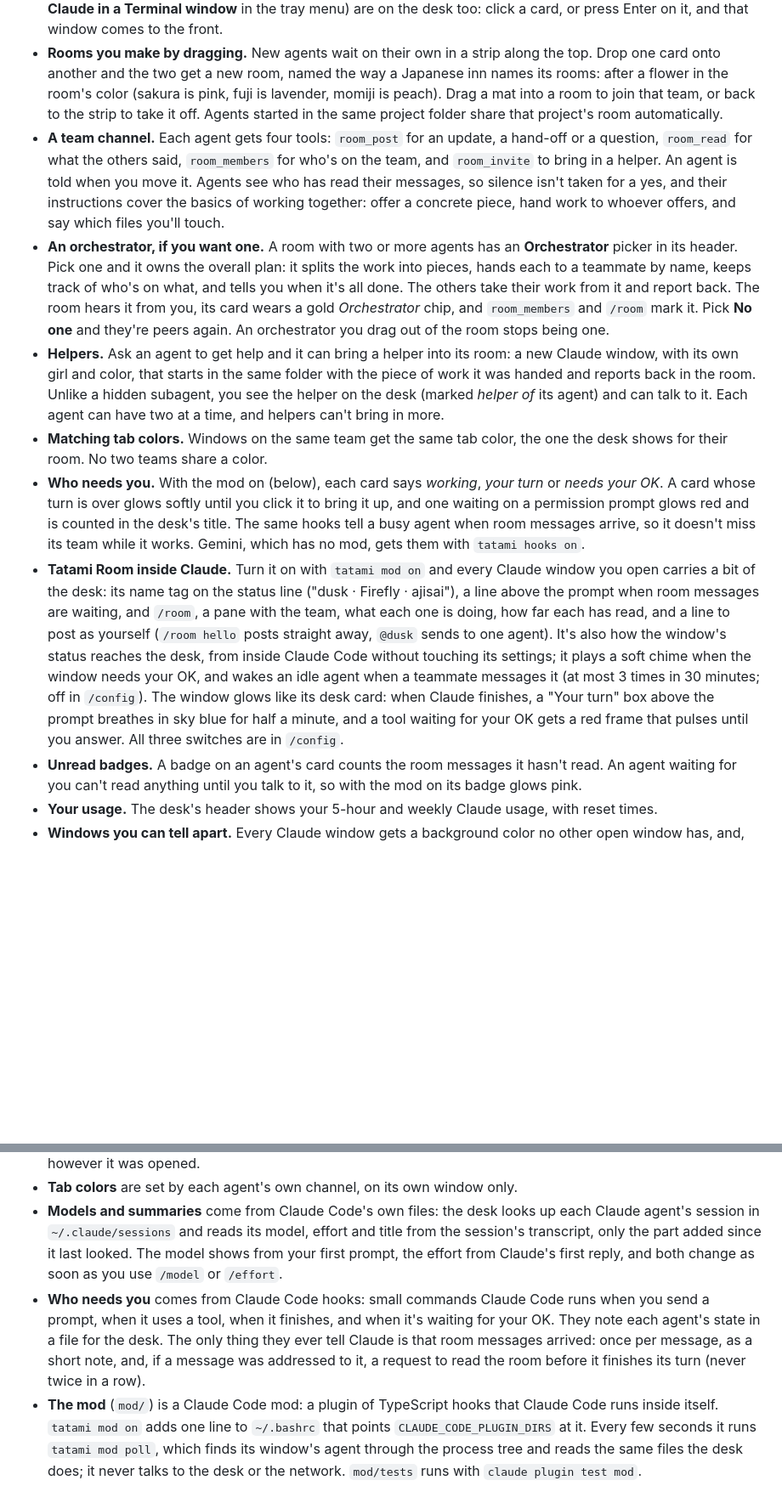
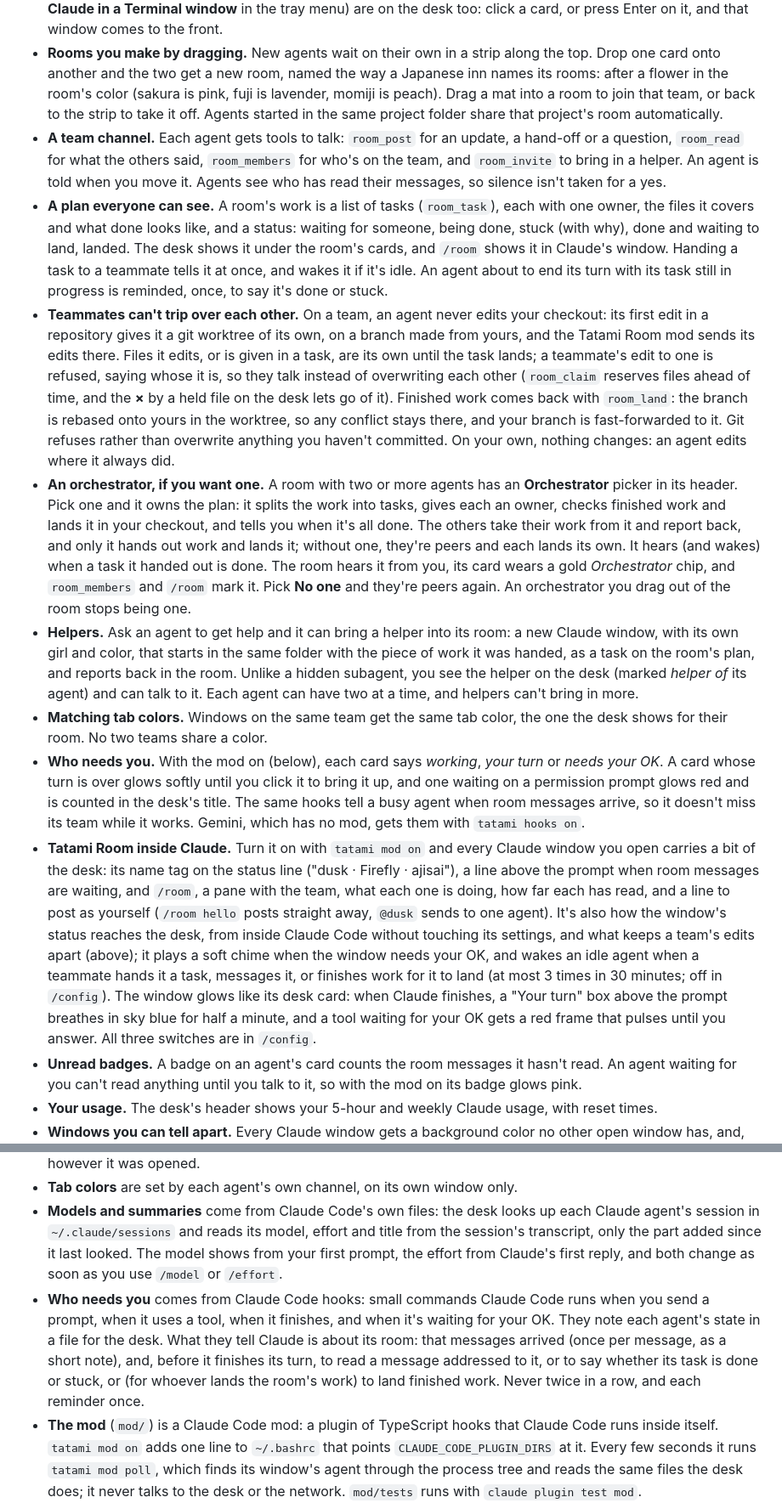
Before and after one commit to natsuin/claude-waifu, a Markdown page: README.md, 2 parts joined by grey strips. Shown at 85% size. Drawn GitHub-style; blank space fills up the shorter version.

Commit message:
Tatami Room: the README and DESK.md on the plan, claims, worktrees and landing
Co-Authored-By: Claude Opus 5.5 <noreply@anthropic.com>

```diff
--- a/README.md
+++ b/README.md
@@ -22,12 +22,14 @@ One agent in one terminal is easy. Five agents in five terminals is a mess: whic
 - **Other kinds of agent.** Next to **+ Claude**, the app offers a button for each other agent CLI it finds installed: **+ Gemini** (the `gemini` or `agy` command), **+ Codex**. Each starts in a terminal of the app's own with its own girl and color, just like Claude. To add another one, give it an entry in [`tatami/kinds.json`](tatami/kinds.json): its name, the commands that start it, and its maker's color and mark. The agent also needs the Tatami Room channel as an MCP server in its own settings (`tatami mcp` as the command), the way Claude Code has it.
 - **Click-to-open for your other windows.** Agents in Windows Terminal windows (the **Claude Waifu** shortcut, or **+ Claude in a Terminal window** in the tray menu) are on the desk too: click a card, or press Enter on it, and that window comes to the front.
 - **Rooms you make by dragging.** New agents wait on their own in a strip along the top. Drop one card onto another and the two get a new room, named the way a Japanese inn names its rooms: after a flower in the room's color (sakura is pink, fuji is lavender, momiji is peach). Drag a mat into a room to join that team, or back to the strip to take it off. Agents started in the same project folder share that project's room automatically.
-- **A team channel.** Each agent gets four tools: `room_post` for an update, a hand-off or a question, `room_read` for what the others said, `room_members` for who's on the team, and `room_invite` to bring in a helper. An agent is told when you move it. Agents see who has read their messages, so silence isn't taken for a yes, and their instructions cover the basics of working together: offer a concrete piece, hand work to whoever offers, and say which files you'll touch.
-- **An orchestrator, if you want one.** A room with two or more agents has an **Orchestrator** picker in its header. Pick one and it owns the overall plan: it splits the work into pieces, hands each to a teammate by name, keeps track of who's on what, and tells you when it's all done. The others take their work from it and report back. The room hears it from you, its card wears a gold *Orchestrator* chip, and `room_members` and `/room` mark it. Pick **No one** and they're peers again. An orchestrator you drag out of the room stops being one.
-- **Helpers.** Ask an agent to get help and it can bring a helper into its room: a new Claude window, with its own girl and color, that starts in the same folder with the piece of work it was handed and reports back in the room. Unlike a hidden subagent, you see the helper on the desk (marked *helper of* its agent) and can talk to it. Each agent can have two at a time, and helpers can't bring in more.
+- **A team channel.** Each agent gets tools to talk: `room_post` for an update, a hand-off or a question, `room_read` for what the others said, `room_members` for who's on the team, and `room_invite` to bring in a helper. An agent is told when you move it. Agents see who has read their messages, so silence isn't taken for a yes.
+- **A plan everyone can see.** A room's work is a list of tasks (`room_task`), each with one owner, the files it covers and what done looks like, and a status: waiting for someone, being done, stuck (with why), done and waiting to land, landed. The desk shows it under the room's cards, and `/room` shows it in Claude's window. Handing a task to a teammate tells it at once, and wakes it if it's idle. An agent about to end its turn with its task still in progress is reminded, once, to say it's done or stuck.
+- **Teammates can't trip over each other.** On a team, an agent never edits your checkout: its first edit in a repository gives it a git worktree of its own, on a branch made from yours, and the Tatami Room mod sends its edits there. Files it edits, or is given in a task, are its own until the task lands; a teammate's edit to one is refused, saying whose it is, so they talk instead of overwriting each other (`room_claim` reserves files ahead of time, and the **×** by a held file on the desk lets go of it). Finished work comes back with `room_land`: the branch is rebased onto yours in the worktree, so any conflict stays there, and your branch is fast-forwarded to it. Git refuses rather than overwrite anything you haven't committed. On your own, nothing changes: an agent edits where it always did.
+- **An orchestrator, if you want one.** A room with two or more agents has an **Orchestrator** picker in its header. Pick one and it owns the plan: it splits the work into tasks, gives each an owner, checks finished work and lands it in your checkout, and tells you when it's all done. The others take their work from it and report back, and only it hands out work and lands it; without one, they're peers and each lands its own. It hears (and wakes) when a task it handed out is done. The room hears it from you, its card wears a gold *Orchestrator* chip, and `room_members` and `/room` mark it. Pick **No one** and they're peers again. An orchestrator you drag out of the room stops being one.
+- **Helpers.** Ask an agent to get help and it can bring a helper into its room: a new Claude window, with its own girl and color, that starts in the same folder with the piece of work it was handed, as a task on the room's plan, and reports back in the room. Unlike a hidden subagent, you see the helper on the desk (marked *helper of* its agent) and can talk to it. Each agent can have two at a time, and helpers can't bring in more.
 - **Matching tab colors.** Windows on the same team get the same tab color, the one the desk shows for their room. No two teams share a color.
 - **Who needs you.** With the mod on (below), each card says *working*, *your turn* or *needs your OK*. A card whose turn is over glows softly until you click it to bring it up, and one waiting on a permission prompt glows red and is counted in the desk's title. The same hooks tell a busy agent when room messages arrive, so it doesn't miss its team while it works. Gemini, which has no mod, gets them with `tatami hooks on`.
-- **Tatami Room inside Claude.** Turn it on with `tatami mod on` and every Claude window you open carries a bit of the desk: its name tag on the status line ("dusk · Firefly · ajisai"), a line above the prompt when room messages are waiting, and `/room`, a pane with the team, what each one is doing, how far each has read, and a line to post as yourself (`/room hello` posts straight away, `@dusk` sends to one agent). It's also how the window's status reaches the desk, from inside Claude Code without touching its settings; it plays a soft chime when the window needs your OK, and wakes an idle agent when a teammate messages it (at most 3 times in 30 minutes; off in `/config`). The window glows like its desk card: when Claude finishes, a "Your turn" box above the prompt breathes in sky blue for half a minute, and a tool waiting for your OK gets a red frame that pulses until you answer. All three switches are in `/config`.
+- **Tatami Room inside Claude.** Turn it on with `tatami mod on` and every Claude window you open carries a bit of the desk: its name tag on the status line ("dusk · Firefly · ajisai"), a line above the prompt when room messages are waiting, and `/room`, a pane with the team, what each one is doing, how far each has read, and a line to post as yourself (`/room hello` posts straight away, `@dusk` sends to one agent). It's also how the window's status reaches the desk, from inside Claude Code without touching its settings, and what keeps a team's edits apart (above); it plays a soft chime when the window needs your OK, and wakes an idle agent when a teammate hands it a task, messages it, or finishes work for it to land (at most 3 times in 30 minutes; off in `/config`). The window glows like its desk card: when Claude finishes, a "Your turn" box above the prompt breathes in sky blue for half a minute, and a tool waiting for your OK gets a red frame that pulses until you answer. All three switches are in `/config`.
 - **Unread badges.** A badge on an agent's card counts the room messages it hasn't read. An agent waiting for you can't read anything until you talk to it, so with the mod on its badge glows pink.
 - **Your usage.** The desk's header shows your 5-hour and weekly Claude usage, with reset times.
 - **Windows you can tell apart.** Every Claude window gets a background color no other open window has, and, as a design touch, an anime girl drawn behind the text as faint dots. See [Window looks](LOOKS.md).
@@ -87,7 +90,7 @@ From inside Claude Code, put `!` in front of a command, like `! tatami mod on`.
 - **The desk's buttons** open a new Claude window or bring an agent's window to the front. In the app, the app does that. In a browser they're `tatami-room:` links, which Windows hands to a small script that does exactly those two things and ignores anything else (the first time, your browser asks before opening Windows Script Host: tick **Always allow** and choose **Open**). To find an agent's window, it asks from inside that agent's own WSL session: the session's console belongs to the window the agent lives in, so this works for every window, however it was opened.
 - **Tab colors** are set by each agent's own channel, on its own window only.
 - **Models and summaries** come from Claude Code's own files: the desk looks up each Claude agent's session in `~/.claude/sessions` and reads its model, effort and title from the session's transcript, only the part added since it last looked. The model shows from your first prompt, the effort from Claude's first reply, and both change as soon as you use `/model` or `/effort`.
-- **Who needs you** comes from Claude Code hooks: small commands Claude Code runs when you send a prompt, when it uses a tool, when it finishes, and when it's waiting for your OK. They note each agent's state in a file for the desk. The only thing they ever tell Claude is that room messages arrived: once per message, as a short note, and, if a message was addressed to it, a request to read the room before it finishes its turn (never twice in a row).
+- **Who needs you** comes from Claude Code hooks: small commands Claude Code runs when you send a prompt, when it uses a tool, when it finishes, and when it's waiting for your OK. They note each agent's state in a file for the desk. What they tell Claude is about its room: that messages arrived (once per message, as a short note), and, before it finishes its turn, to read a message addressed to it, or to say whether its task is done or stuck, or (for whoever lands the room's work) to land finished work. Never twice in a row, and each reminder once.
 - **The mod** (`mod/`) is a Claude Code mod: a plugin of TypeScript hooks that Claude Code runs inside itself. `tatami mod on` adds one line to `~/.bashrc` that points `CLAUDE_CODE_PLUGIN_DIRS` at it. Every few seconds it runs `tatami mod poll`, which finds its window's agent through the process tree and reads the same files the desk does; it never talks to the desk or the network. `mod/tests` runs with `claude plugin test mod`.
 - **WSL shuts itself down** soon after its last terminal closes, and the desk's server with it. So while the desk is open (the app, or a desk window in your browser), it quietly holds WSL up, and it lets go a few minutes after you close it.
 
```
Also changed, not shown: other parts of README.md (+1 -0 lines), DESK.md (+1 -0 lines).
